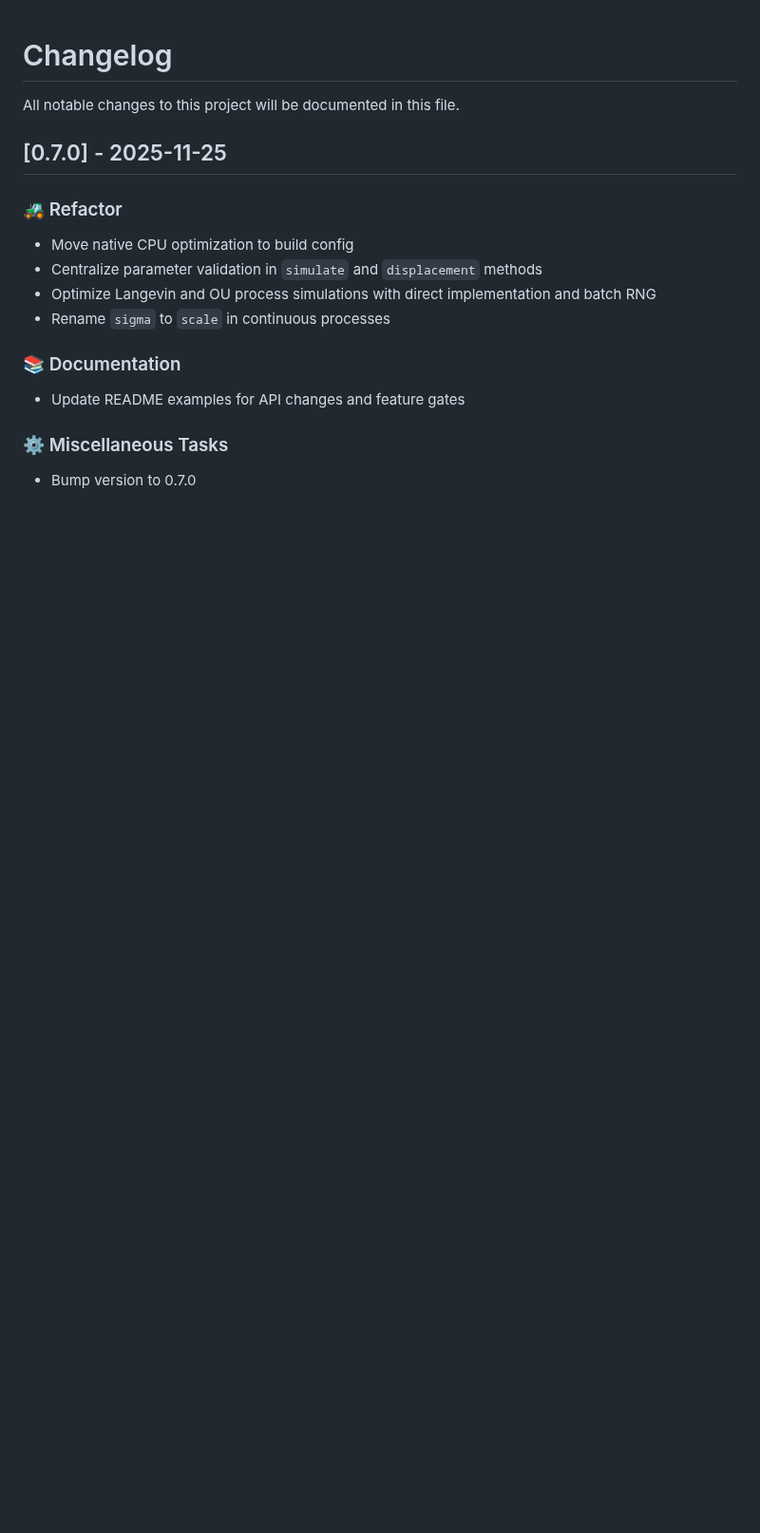
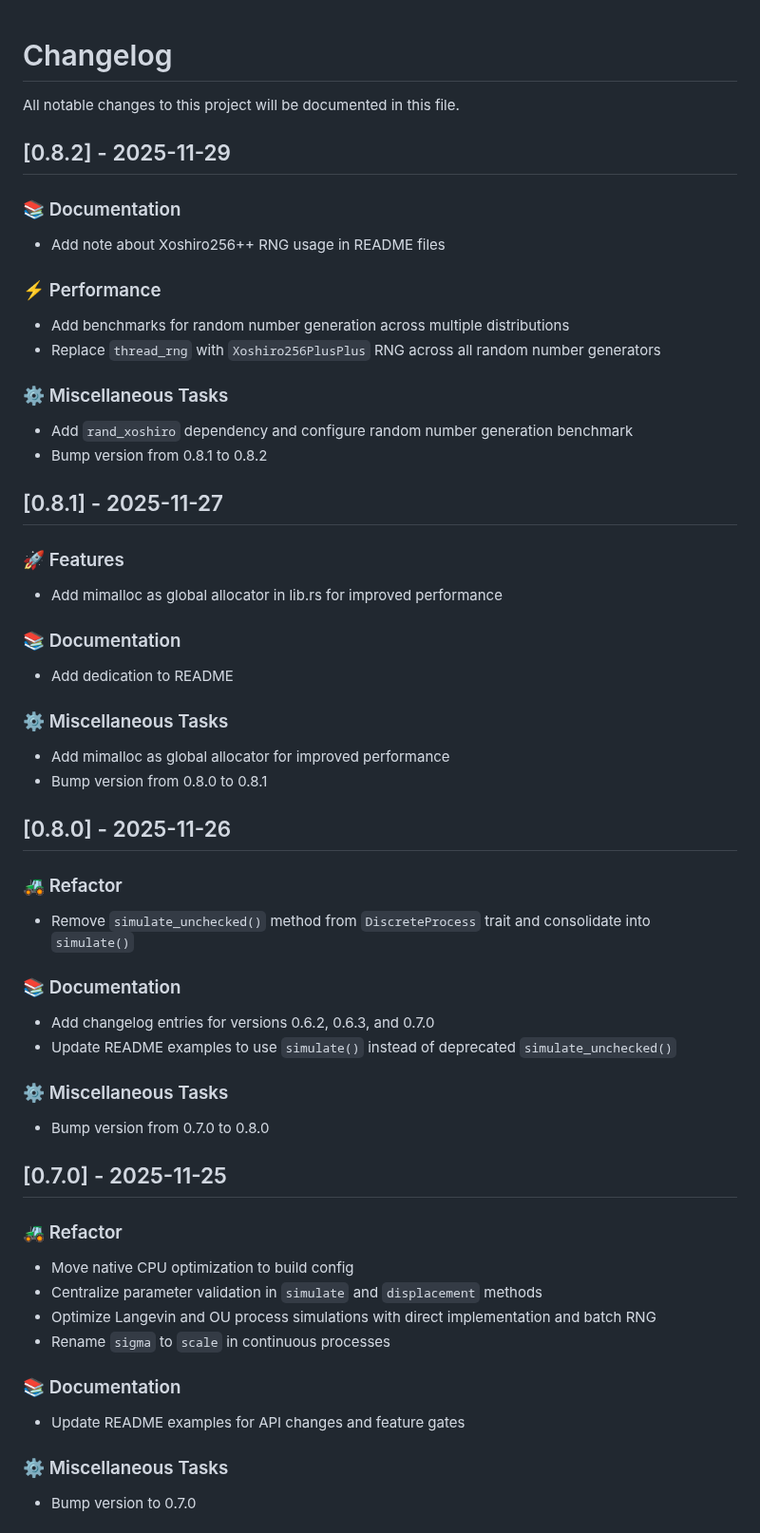
Before and after one commit to tangxiangong/diffusionx, a Markdown page: CHANGELOG.md, the part around the change. Shown at 95% size. Rendered like a GitHub page; blank space fills up the shorter version.

Commit message:
docs: update CHANGELOG.md with entries for versions 0.8.0, 0.8.1, and 0.8.2

```diff
--- a/CHANGELOG.md
+++ b/CHANGELOG.md
@@ -1,6 +1,52 @@
 # Changelog
 
 All notable changes to this project will be documented in this file.
+
+## [0.8.2] - 2025-11-29
+
+### 📚 Documentation
+
+- Add note about Xoshiro256++ RNG usage in README files
+
+### ⚡ Performance
+
+- Add benchmarks for random number generation across multiple distributions
+- Replace `thread_rng` with `Xoshiro256PlusPlus` RNG across all random number generators
+
+### ⚙️ Miscellaneous Tasks
+
+- Add `rand_xoshiro` dependency and configure random number generation benchmark
+- Bump version from 0.8.1 to 0.8.2
+
+## [0.8.1] - 2025-11-27
+
+### 🚀 Features
+
+- Add mimalloc as global allocator in lib.rs for improved performance
+
+### 📚 Documentation
+
+- Add dedication to README
+
+### ⚙️ Miscellaneous Tasks
+
+- Add mimalloc as global allocator for improved performance
+- Bump version from 0.8.0 to 0.8.1
+
+## [0.8.0] - 2025-11-26
+
+### 🚜 Refactor
+
+- Remove `simulate_unchecked()` method from `DiscreteProcess` trait and consolidate into `simulate()`
+
+### 📚 Documentation
+
+- Add changelog entries for versions 0.6.2, 0.6.3, and 0.7.0
+- Update README examples to use `simulate()` instead of deprecated `simulate_unchecked()`
+
+### ⚙️ Miscellaneous Tasks
+
+- Bump version from 0.7.0 to 0.8.0
 
 ## [0.7.0] - 2025-11-25
 
```
